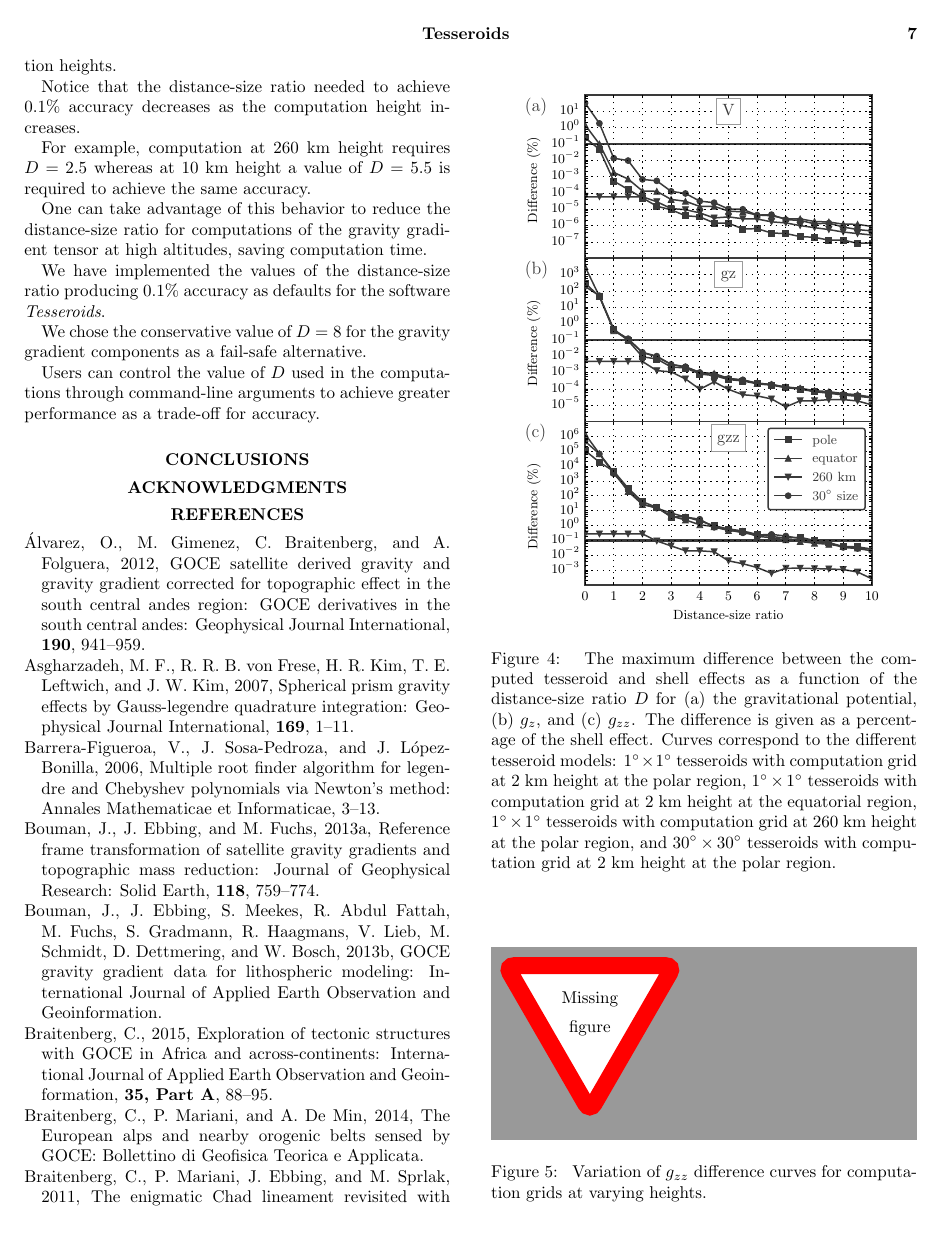
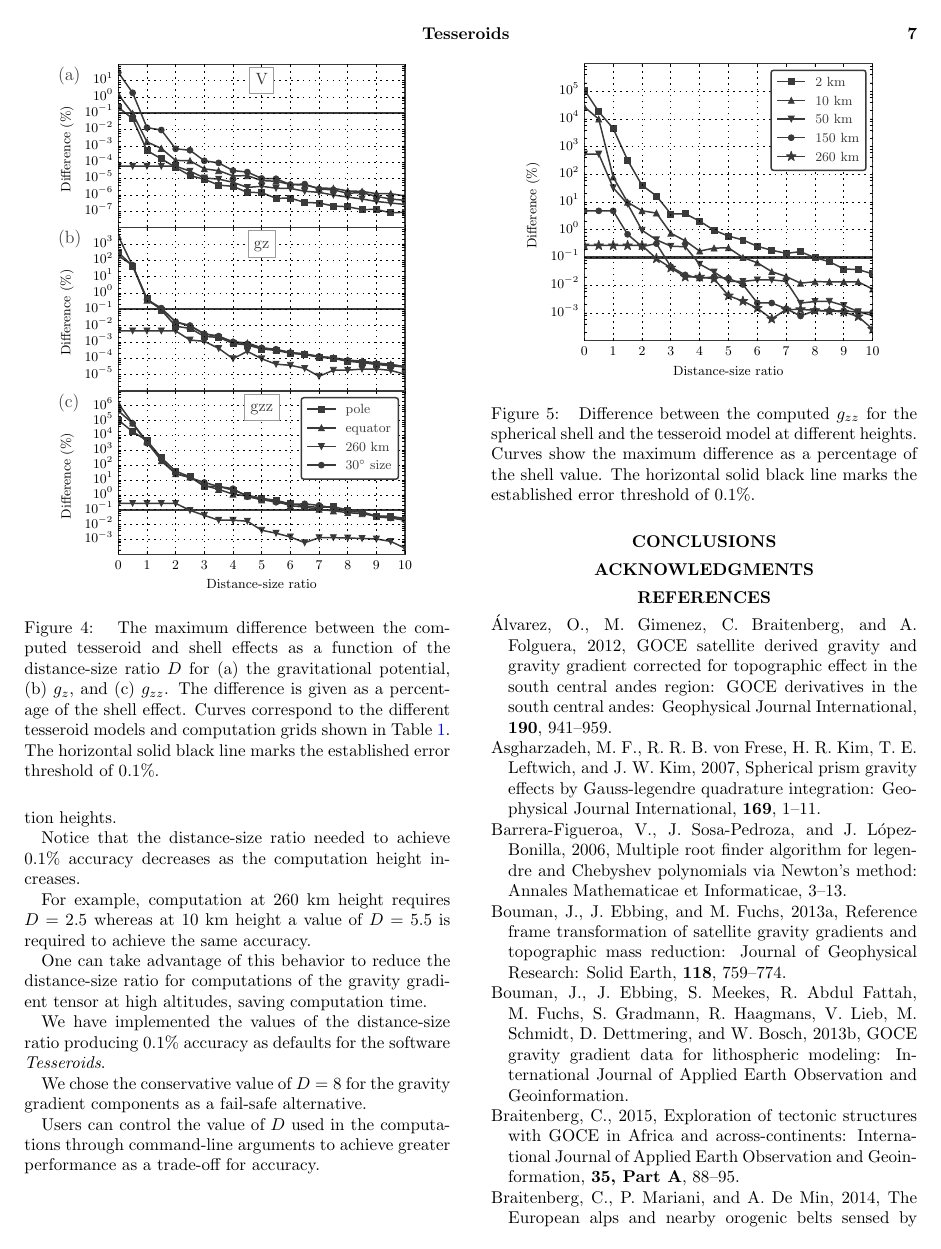
Before and after one commit to pinga-lab/paper-tesseroids, a LaTeX document (manuscript.tex): page 7 of 8. Compiled offline with pdfLaTeX.

Commit message:
Included gzz with height plot and better captions

```diff
--- a/manuscript.tex
+++ b/manuscript.tex
@@ -900,27 +900,24 @@ accuracy.
         as a function of the distance-size ratio $D$
         for (a) the gravitational potential, (b) $g_z$, and (c) $g_{zz}$.
         The difference is given as a percentage of the shell effect.
-        Curves correspond to the different tesseroid models:
-        $1^\circ \times 1^\circ$ tesseroids with computation grid at
-        2 km height at the polar region,
-        $1^\circ \times 1^\circ$ tesseroids with computation grid at
-        2 km height at the equatorial region,
-        $1^\circ \times 1^\circ$ tesseroids with computation grid at
-        260 km height at the polar region,
-        and
-        $30^\circ \times 30^\circ$ tesseroids with computation grid at
-        2 km height at the polar region.
+        Curves correspond to the different tesseroid models and computation
+        grids shown in Table~\ref{tbl:experiment}.
+        The horizontal solid black line marks the established error threshold
+        of $0.1\%$.
     }
     \label{fig:dist-size-curves}
 \end{figure}
 
 \begin{figure}
-    %\centering
-    %\includegraphics[width=0.4\textwidth]{figs/gzz-with-height}
-    \missingfigure{}
+    \centering
+    \includegraphics[width=0.4\textwidth]{figs/gzz-with-height}
+    %\missingfigure{}
     \caption{
-        Variation of $g_{zz}$ difference curves for computation grids at
-        varying heights.
+        Difference between the computed $g_{zz}$ for the spherical shell and
+        the tesseroid model at different heights. Curves show the maximum
+        difference as a percentage of the shell value.
+        The horizontal solid black line marks the established error threshold
+        of $0.1\%$.
     }
     \label{fig:gzz-with-height}
 \end{figure}
```
